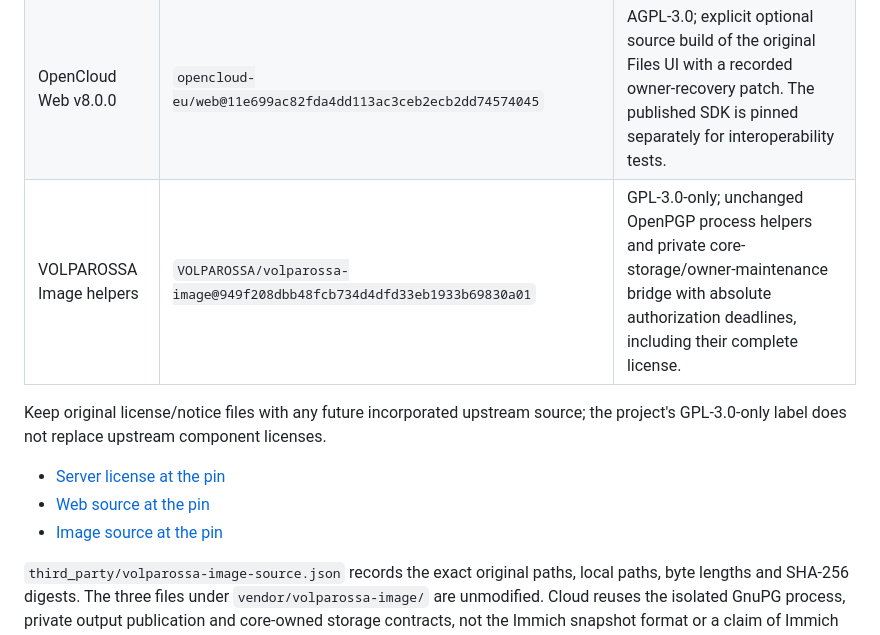
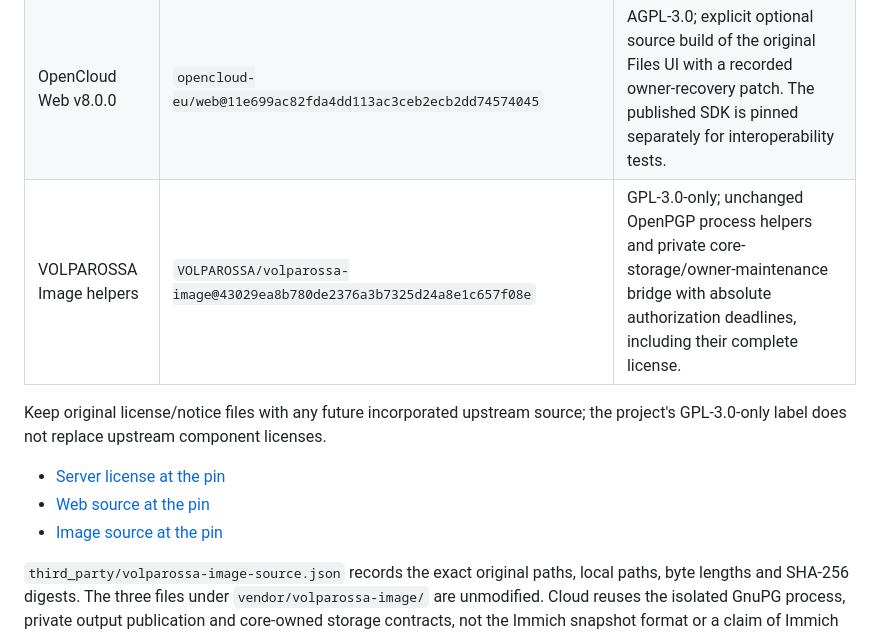
Before and after one commit to VOLPAROSSA/volparossa-cloud, a Markdown page: THIRD_PARTY_LICENSES.md, the part around one of its changes. Drawn GitHub-style.

Commit message:
Align Image helper source notice with Storage v6 pin

```diff
--- a/THIRD_PARTY_LICENSES.md
+++ b/THIRD_PARTY_LICENSES.md
@@ -7,7 +7,7 @@ contains no vendored OpenCloud implementation or executable distribution.
 | --- | --- | --- |
 | OpenCloud server v7.2.4 | `opencloud-eu/opencloud@1770793f2657e153836c32d32dd6d256b8531d3d` | Apache-2.0; production WebDAV/backend compatibility target. |
 | OpenCloud Web v8.0.0 | `opencloud-eu/web@11e699ac82fda4dd113ac3ceb2ecb2dd74574045` | AGPL-3.0; explicit optional source build of the original Files UI with a recorded owner-recovery patch. The published SDK is pinned separately for interoperability tests. |
-| VOLPAROSSA Image helpers | `VOLPAROSSA/volparossa-image@949f208dbb48fcb734d4dfd33eb1933b69830a01` | GPL-3.0-only; unchanged OpenPGP process helpers and private core-storage/owner-maintenance bridge with absolute authorization deadlines, including their complete license. |
+| VOLPAROSSA Image helpers | `VOLPAROSSA/volparossa-image@43029ea8b780de2376a3b7325d24a8e1c657f08e` | GPL-3.0-only; unchanged OpenPGP process helpers and private core-storage/owner-maintenance bridge with absolute authorization deadlines, including their complete license. |
 
 Keep original license/notice files with any future incorporated upstream source;
 the project's GPL-3.0-only label does not replace upstream component licenses.
```
Also changed, not shown: other parts of THIRD_PARTY_LICENSES.md (+1 -1 lines).
